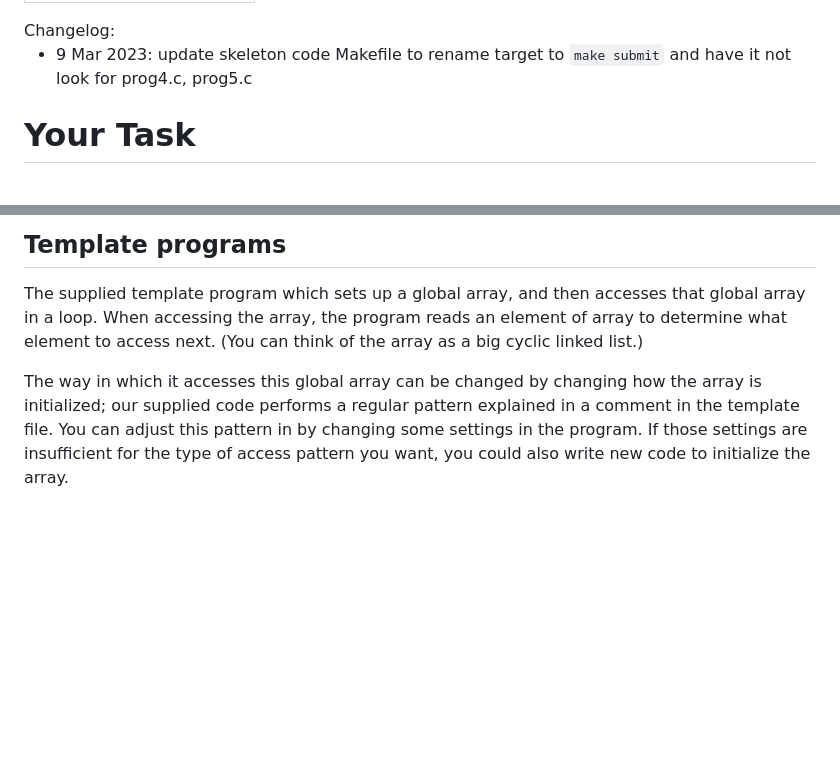
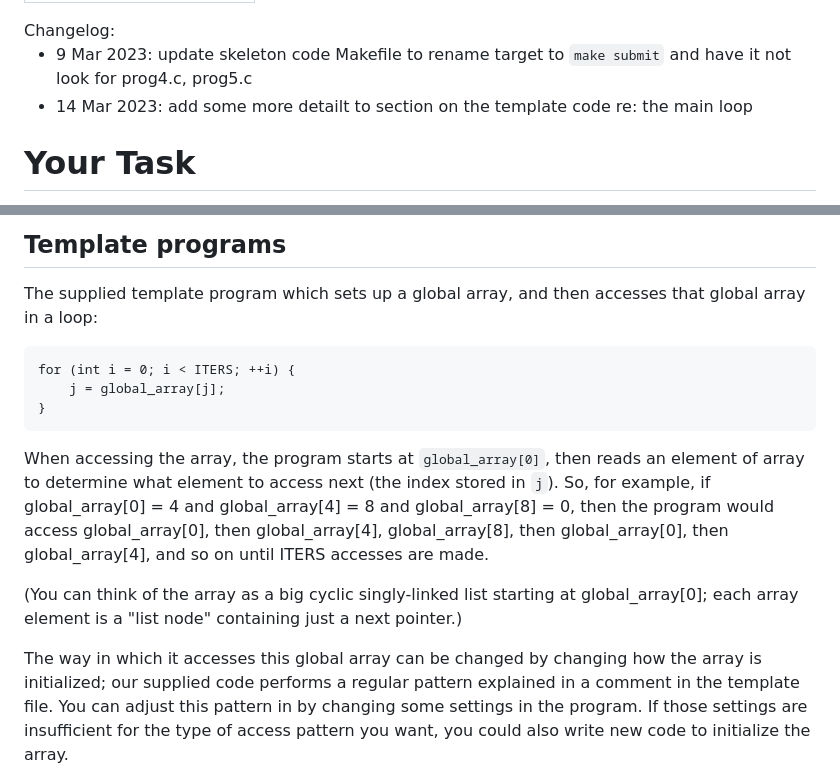
Before and after one commit to charlesreiss/cs3130-website, a Markdown page: labhw/cache-programs.md, 2 parts joined by grey strips. Drawn GitHub-style; blank space fills up the shorter version.

Commit message:
cache-programs update

```diff
--- a/labhw/cache-programs.md
+++ b/labhw/cache-programs.md
@@ -7,6 +7,7 @@ Changelog:
 
 *  9 Mar 2023: update skeleton code Makefile to rename target to `make submit` and have it not look
    for prog4.c, prog5.c
+*  14 Mar 2023: add some more detailt to section on the template code re: the main loop
 </div>
 
 
@@ -122,11 +123,24 @@ To do this we supply:
 ## Template programs
 
 The supplied template program which sets up a global array, and then accesses that global array
-in a loop. When accessing the array, the program reads an element of array to determine what element
-to access next. (You can think of the array as a big cyclic linked list.)
+in a loop:
 
-The way in which it accesses this global array can be changed by changing how the array is initialized;
-our supplied code performs a regular pattern explained in a comment in the template file. You can adjust
+    for (int i = 0; i < ITERS; ++i) {
+        j = global_array[j];
+    }
+
+When accessing the array, the program starts at `global_array[0]`, then
+reads an element of array to determine what element
+to access next (the index stored in `j`).
+So, for example, if global_array[0] = 4 and global_array[4] = 8 and global_array[8] = 0, then the program would access global_array[0], then global_array[4], global_array[8], then global_array[0], then global_array[4], and so on until ITERS accesses are made.
+
+(You can think of the array as a big cyclic singly-linked list starting at global_array[0];
+each array element is a "list node" containing just a next pointer.)
+
+The way in which it accesses this global array can be changed by changing how the array is
+initialized;
+our supplied code performs a regular pattern explained in a comment in the template file.
+You can adjust
 this pattern in by changing some settings in the program. If those settings are insufficient for
 the type of access pattern you want, you could also write new code to initialize the array.
 
```
